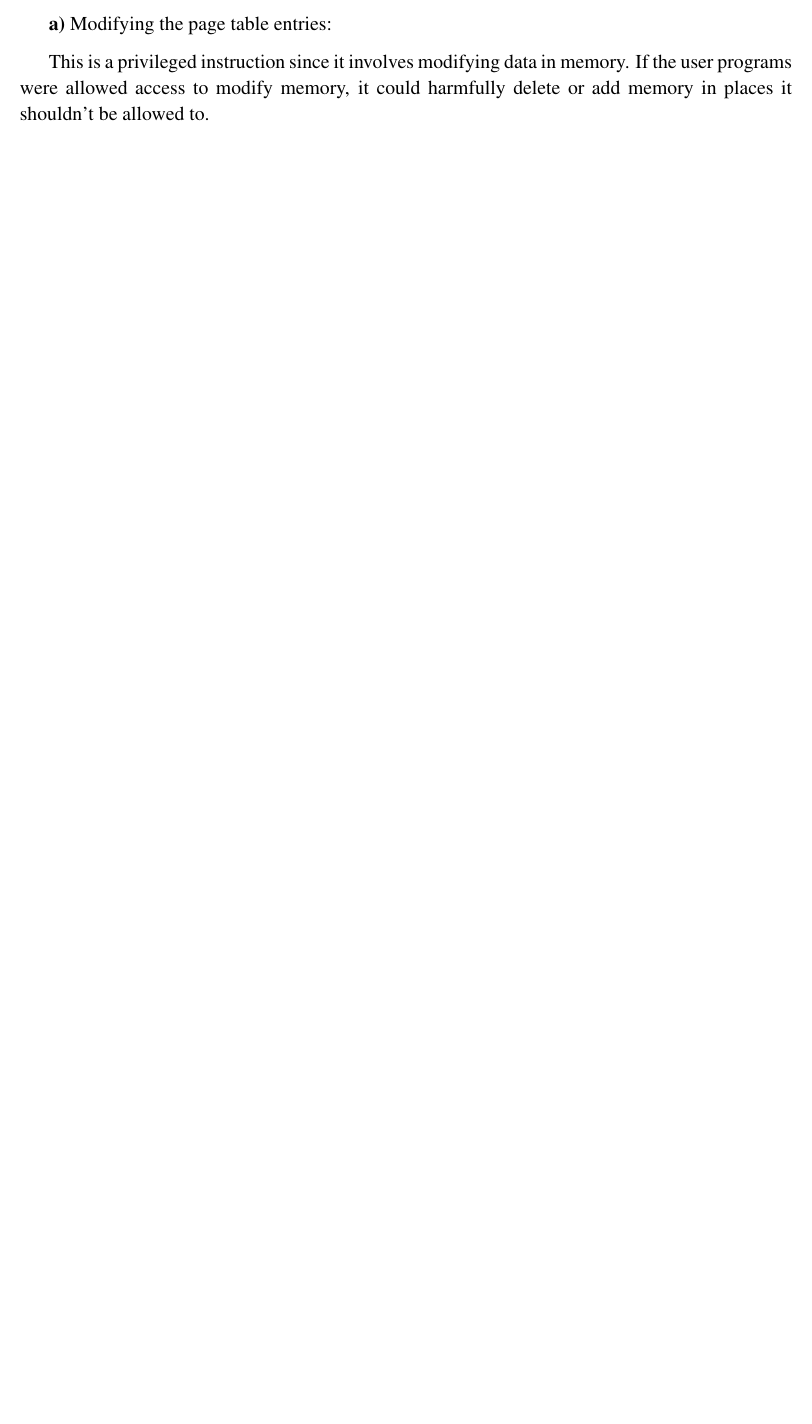
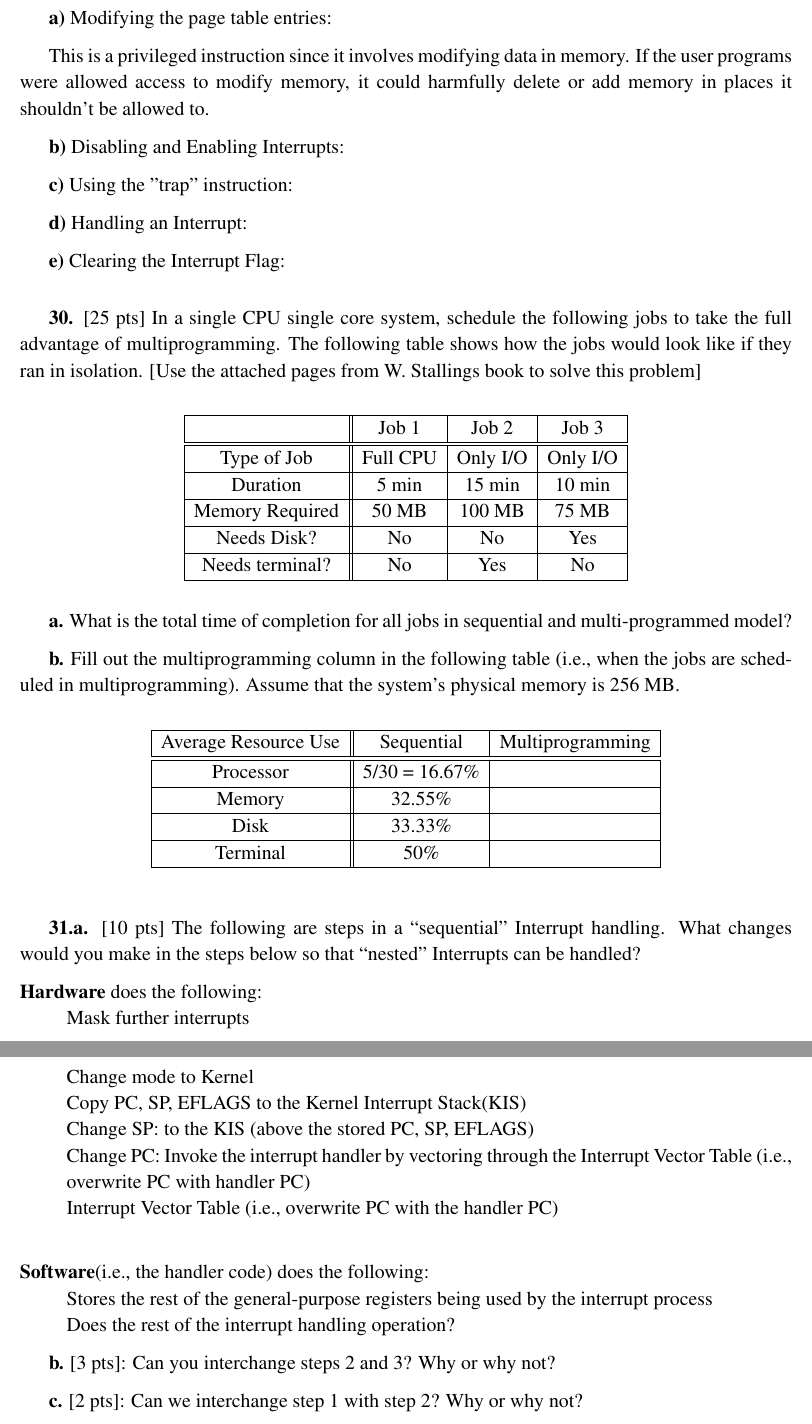
Before and after one commit to iamjeffx/CSCE-313, a LaTeX document (Quizzes/Quiz1/Quiz1.tex): part of page 4 of 4 before the commit and two parts of pages 5 and 6 of 6 after it, the two joined at a grey line, cut so that both start at the same text, the shorter picture padded with empty space. Compiled offline with pdfLaTeX.

Commit message:
All questions added

```diff
--- a/Quizzes/Quiz1/Quiz1.tex
+++ b/Quizzes/Quiz1/Quiz1.tex
@@ -1,4 +1,6 @@
 \documentclass[12pt]{article}
+
+\newcommand\tab[1][1cm]{\hspace*{#1}}
 
 \usepackage{times}
 \usepackage{amsmath}
@@ -159,5 +219,76 @@ This problem can be solved with time-sharing. If time-sharing was never implemen
 
 This is a privileged instruction since it involves modifying data in memory. If the user programs were allowed access to modify memory, it could harmfully delete or add memory in places it shouldn't be allowed to.
 
+{\bf b)} Disabling and Enabling Interrupts:
+
+{\bf c)} Using the "trap" instruction:
+
+{\bf d)} Handling an Interrupt:
+
+{\bf e)} Clearing the Interrupt Flag:
+
+\bigskip
+
+{\bf 30.} [25 pts] In a single CPU single core system, schedule the following jobs to take the full advantage of multiprogramming. The following table shows how the jobs would look like if they ran in isolation. [Use the attached pages from W. Stallings book to solve this problem]
+
+\begin{center}
+\begin{tabular}{| c || c | c | c |}
+\hline
+& Job 1 & Job 2 & Job 3\\
+\hline\hline
+Type of Job & Full CPU & Only I/O & Only I/O\\
+\hline
+Duration & 5 min & 15 min & 10 min\\
+\hline
+Memory Required & 50 MB & 100 MB & 75 MB\\
+\hline
+Needs Disk? & No & No & Yes\\
+\hline
+Needs terminal? & No & Yes & No\\
+\hline
+\end{tabular}
+\end{center}
+
+{\bf a.} What is the total time of completion for all jobs in sequential and multi-programmed model?
+
+{\bf b.} Fill out the multiprogramming column in the following table (i.e., when the jobs are scheduled in multiprogramming). Assume that the system's physical memory is 256 MB.
+
+\begin{center}
+\begin{tabular}{| c || c | c |}
+\hline
+Average Resource Use & Sequential & Multiprogramming\\
+\hline\hline
+Processor & 5/30 = 16.67\% &\\
+\hline
+Memory & 32.55\% &\\
+\hline
+Disk & 33.33\% & \\
+\hline
+Terminal & 50\% &\\
+\hline
+\end{tabular}
+\end{center}
+
+\bigskip
+
+{\bf 31.a.} [10 pts] The following are steps in a “sequential” Interrupt handling. What changes would you make in the steps below so that “nested” Interrupts can be handled?
+
+\noindent
+{\bf Hardware} does the following:\\
+\tab Mask further interrupts\\
+\tab Change mode to Kernel\\
+\tab Copy PC, SP, EFLAGS to the Kernel Interrupt Stack(KIS)\\
+\tab Change SP: to the KIS (above the stored PC, SP, EFLAGS)\\
+\tab Change PC: Invoke the interrupt handler by vectoring through the Interrupt Vector Table (i.e.,\\ \tab overwrite PC with handler PC)\\
+\tab Interrupt Vector Table (i.e., overwrite PC with the handler PC)\\
+
+\noindent
+{\bf Software}(i.e., the handler code) does the following:\\
+\tab Stores the rest of the general-purpose registers being used by the interrupt process\\
+\tab Does the rest of the interrupt handling operation?
+
+{\bf b.} [3 pts]: Can you interchange steps 2 and 3? Why or why not?
+
+{\bf c.} [2 pts]: Can we interchange step 1 with step 2? Why or why not?
 
 \end{document}
```
Also changed, not shown: Quizzes/Quiz1/Quiz1.pdf, Quizzes/Quiz1/Quiz1.tex (58 more changed lines), 2 other files.
